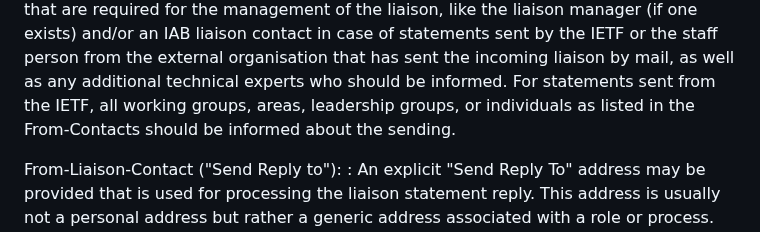
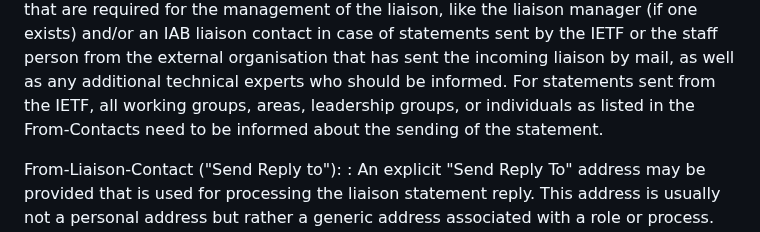
Before and after one commit to intarchboard/draft-iab-rfc4053bis, a Markdown page: draft-iab-rfc4053bis.md, the part around the change. GitHub-like rendering.

Commit message:
Apply suggestion from @mirjak

```diff
--- a/draft-iab-rfc4053bis.md
+++ b/draft-iab-rfc4053bis.md
@@ -205,7 +205,7 @@ From-Contact:
    the IETF or the staff person from the external organisation that has sent the incoming
    liaison by mail, as well as any additional technical experts who should be informed.
    For statements sent from the IETF, all working groups, areas, leadership groups, or individuals
-   as listed in the From-Contacts should be informed about the sending.
+   as listed in the From-Contacts need to be informed about the sending of the statement.
 
 From-Liaison-Contact ("Send Reply to"):
 : An explicit "Send Reply To" address may be provided that is used for processing
```
